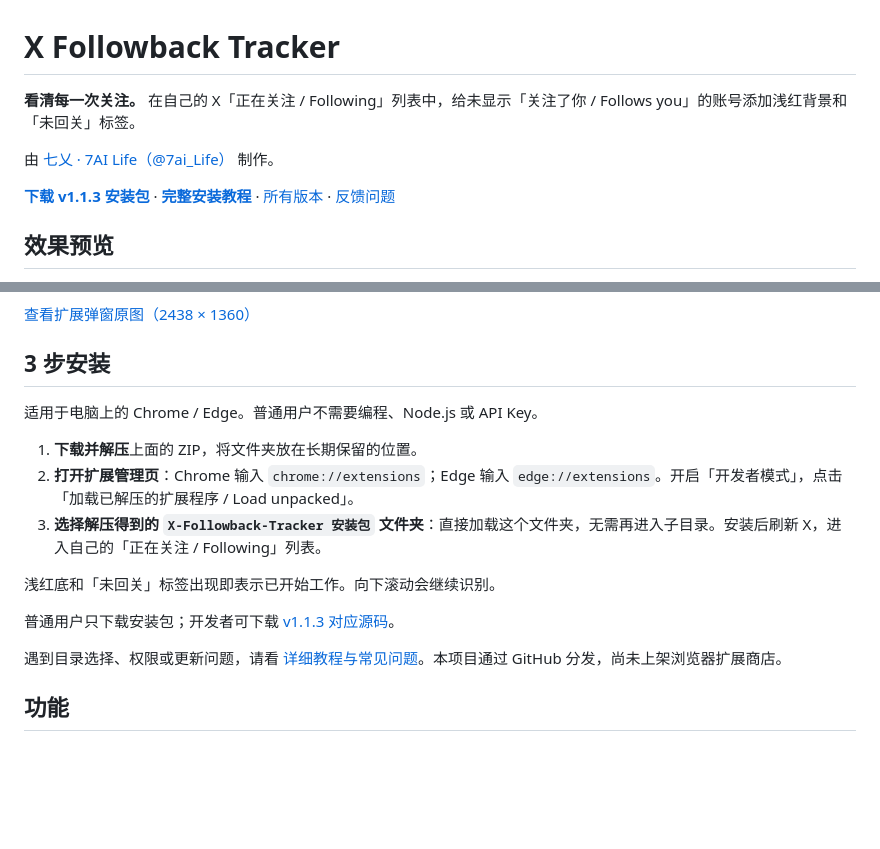
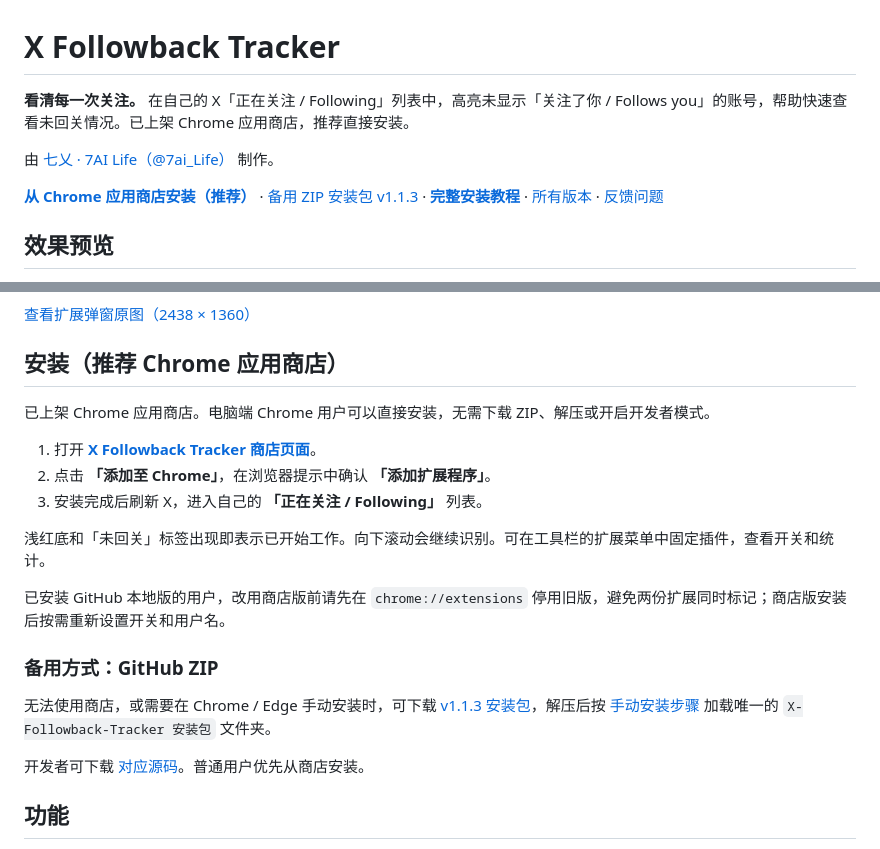
Before and after one commit to 7ai-Life/X-Followback-Tracker, a Markdown page: README.md, 2 parts joined by grey strips. GitHub-like rendering; blank space fills up the shorter version.

Commit message:
docs: 更新简介并优先推荐 Chrome 商店安装

```diff
--- a/README.md
+++ b/README.md
@@ -1,10 +1,10 @@
 # X Followback Tracker
 
-**看清每一次关注。** 在自己的 X「正在关注 / Following」列表中，给未显示「关注了你 / Follows you」的账号添加浅红背景和「未回关」标签。
+**看清每一次关注。** 在自己的 X「正在关注 / Following」列表中，高亮未显示「关注了你 / Follows you」的账号，帮助快速查看未回关情况。已上架 Chrome 应用商店，推荐直接安装。
 
 由 [七乂 · 7AI Life（@7ai_Life）](https://x.com/7ai_Life) 制作。
 
-**[下载 v1.1.3 安装包](https://github.com/7ai-Life/X-Followback-Tracker/releases/download/v1.1.3/X-Followback-Tracker-Install-v1.1.3.zip)** · **[完整安装教程](docs/INSTALL.md)** · [所有版本](https://github.com/7ai-Life/X-Followback-Tracker/releases) · [反馈问题](https://github.com/7ai-Life/X-Followback-Tracker/issues)
+**[从 Chrome 应用商店安装（推荐）](https://chromewebstore.google.com/detail/x-followback-tracker/jappopnfojjgcmbmpehakeepojbcfmkf)** · [备用 ZIP 安装包 v1.1.3](https://github.com/7ai-Life/X-Followback-Tracker/releases/download/v1.1.3/X-Followback-Tracker-Install-v1.1.3.zip) · **[完整安装教程](docs/INSTALL.md)** · [所有版本](https://github.com/7ai-Life/X-Followback-Tracker/releases) · [反馈问题](https://github.com/7ai-Life/X-Followback-Tracker/issues)
 
 ## 效果预览
 
@@ -18,19 +18,23 @@
 
 [查看扩展弹窗原图（2438 × 1360）](docs/screenshots/x-followback-popup.png)
 
-## 3 步安装
+## 安装（推荐 Chrome 应用商店）
 
-适用于电脑上的 Chrome / Edge。普通用户不需要编程、Node.js 或 API Key。
+已上架 Chrome 应用商店。电脑端 Chrome 用户可以直接安装，无需下载 ZIP、解压或开启开发者模式。
 
-1. **下载并解压**上面的 ZIP，将文件夹放在长期保留的位置。
-2. **打开扩展管理页**：Chrome 输入 `chrome://extensions`；Edge 输入 `edge://extensions`。开启「开发者模式」，点击「加载已解压的扩展程序 / Load unpacked」。
-3. **选择解压得到的 `X-Followback-Tracker 安装包` 文件夹**：直接加载这个文件夹，无需再进入子目录。安装后刷新 X，进入自己的「正在关注 / Following」列表。
+1. 打开 **[X Followback Tracker 商店页面](https://chromewebstore.google.com/detail/x-followback-tracker/jappopnfojjgcmbmpehakeepojbcfmkf)**。
+2. 点击 **「添加至 Chrome」**，在浏览器提示中确认 **「添加扩展程序」**。
+3. 安装完成后刷新 X，进入自己的 **「正在关注 / Following」** 列表。
 
-浅红底和「未回关」标签出现即表示已开始工作。向下滚动会继续识别。
+浅红底和「未回关」标签出现即表示已开始工作。向下滚动会继续识别。可在工具栏的扩展菜单中固定插件，查看开关和统计。
 
-普通用户只下载安装包；开发者可下载 [v1.1.3 对应源码](https://github.com/7ai-Life/X-Followback-Tracker/releases/download/v1.1.3/X-Followback-Tracker-Source-v1.1.3.zip)。
+已安装 GitHub 本地版的用户，改用商店版前请先在 `chrome://extensions` 停用旧版，避免两份扩展同时标记；商店版安装后按需重新设置开关和用户名。
 
-遇到目录选择、权限或更新问题，请看 [详细教程与常见问题](docs/INSTALL.md)。本项目通过 GitHub 分发，尚未上架浏览器扩展商店。
+### 备用方式：GitHub ZIP
+
+无法使用商店，或需要在 Chrome / Edge 手动安装时，可下载 [v1.1.3 安装包](https://github.com/7ai-Life/X-Followback-Tracker/releases/download/v1.1.3/X-Followback-Tracker-Install-v1.1.3.zip)，解压后按 [手动安装步骤](docs/INSTALL.md#备用方式github-zip-手动安装) 加载唯一的 `X-Followback-Tracker 安装包` 文件夹。
+
+开发者可下载 [对应源码](https://github.com/7ai-Life/X-Followback-Tracker/releases/download/v1.1.3/X-Followback-Tracker-Source-v1.1.3.zip)。普通用户优先从商店安装。
 
 ## 功能
 
```
